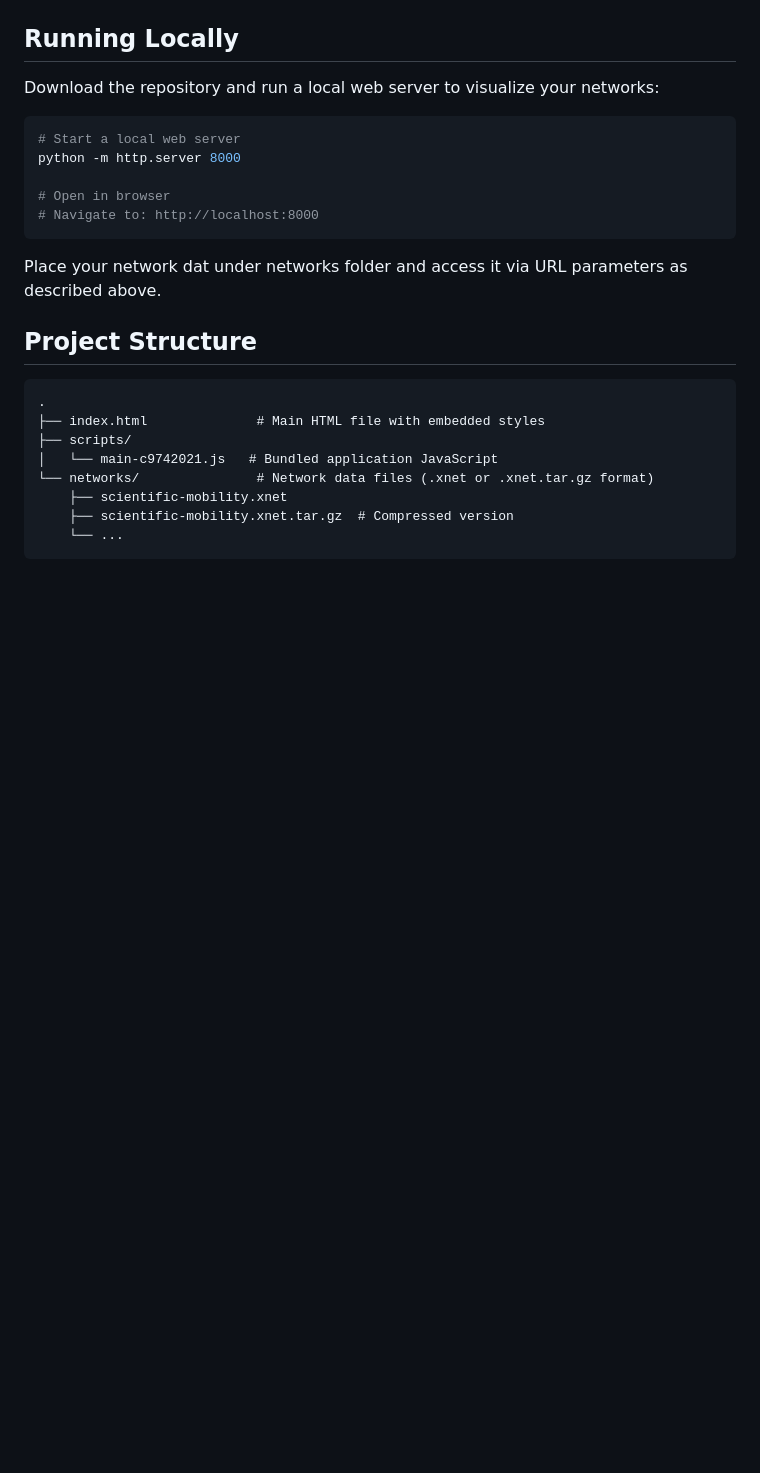
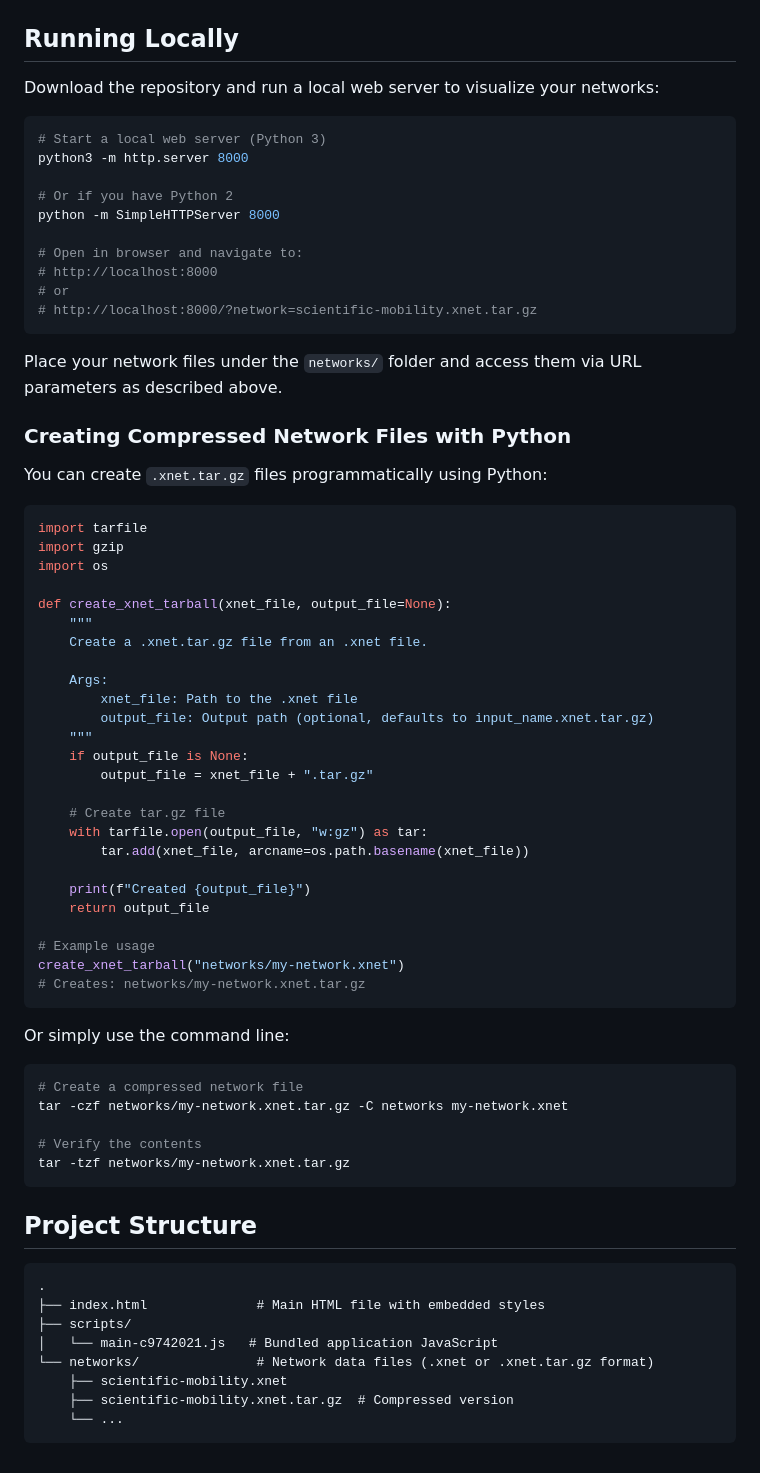
Before and after one commit to skojaku/myheliosweb-template, a Markdown page: README.md, the part around the change. GitHub-like rendering; blank space fills up the shorter version.

Commit message:
Add comprehensive local deployment and tar.gz creation instructions
- Added detailed Python 3 local server command (python3 -m http.server 8000)
- Included Python 2 fallback command
- Added Python function to create .xnet.tar.gz files programmatically
- Added command-line tar examples for creating and verifying archives
- Provided example URLs for local testing

This addresses user request for local deployment documentation and
programmatic tar.gz creation methods.

🤖 Generated with [Claude Code](https://claude.com/claude-code)

Co-Authored-By: Claude <noreply@anthropic.com>

````diff
--- a/README.md
+++ b/README.md
@@ -166,14 +166,61 @@ index.html?network=scientific-mobility&dark&size=0.5
 Download the repository and run a local web server to visualize your networks:
 
 ```bash
-# Start a local web server
-python -m http.server 8000
+# Start a local web server (Python 3)
+python3 -m http.server 8000
 
-# Open in browser
-# Navigate to: http://localhost:8000
+# Or if you have Python 2
+python -m SimpleHTTPServer 8000
+
+# Open in browser and navigate to:
+# http://localhost:8000
+# or
+# http://localhost:8000/?network=scientific-mobility.xnet.tar.gz
 ```
 
-Place your network dat under networks folder and access it via URL parameters as described above.
+Place your network files under the `networks/` folder and access them via URL parameters as described above.
+
+### Creating Compressed Network Files with Python
+
+You can create `.xnet.tar.gz` files programmatically using Python:
+
+```python
+import tarfile
+import gzip
+import os
+
+def create_xnet_tarball(xnet_file, output_file=None):
+    """
+    Create a .xnet.tar.gz file from an .xnet file.
+
+    Args:
+        xnet_file: Path to the .xnet file
+        output_file: Output path (optional, defaults to input_name.xnet.tar.gz)
+    """
+    if output_file is None:
+        output_file = xnet_file + ".tar.gz"
+
+    # Create tar.gz file
+    with tarfile.open(output_file, "w:gz") as tar:
+        tar.add(xnet_file, arcname=os.path.basename(xnet_file))
+
+    print(f"Created {output_file}")
+    return output_file
+
+# Example usage
+create_xnet_tarball("networks/my-network.xnet")
+# Creates: networks/my-network.xnet.tar.gz
+```
+
+Or simply use the command line:
+
+```bash
+# Create a compressed network file
+tar -czf networks/my-network.xnet.tar.gz -C networks my-network.xnet
+
+# Verify the contents
+tar -tzf networks/my-network.xnet.tar.gz
+```
 
 ## Project Structure
 
````
